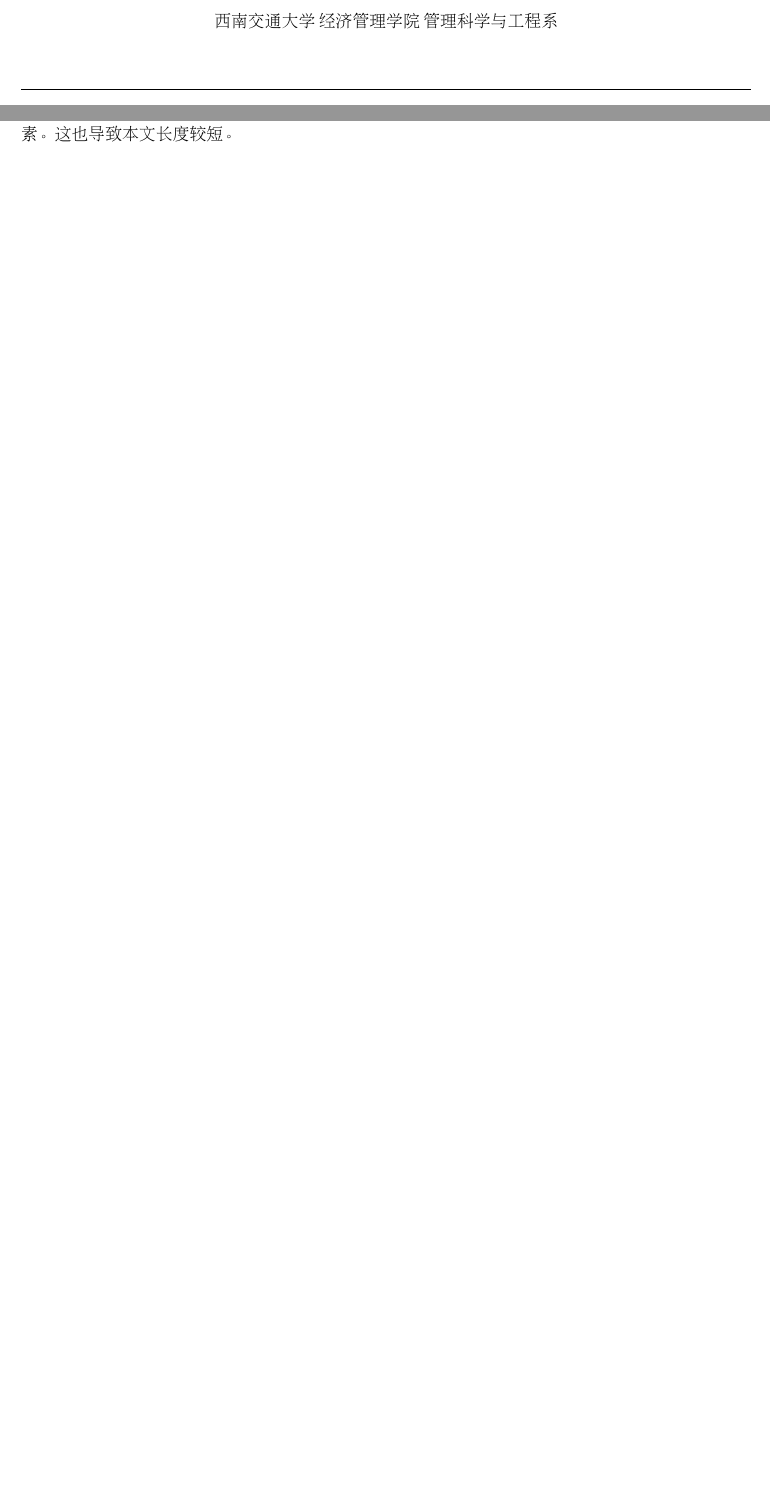
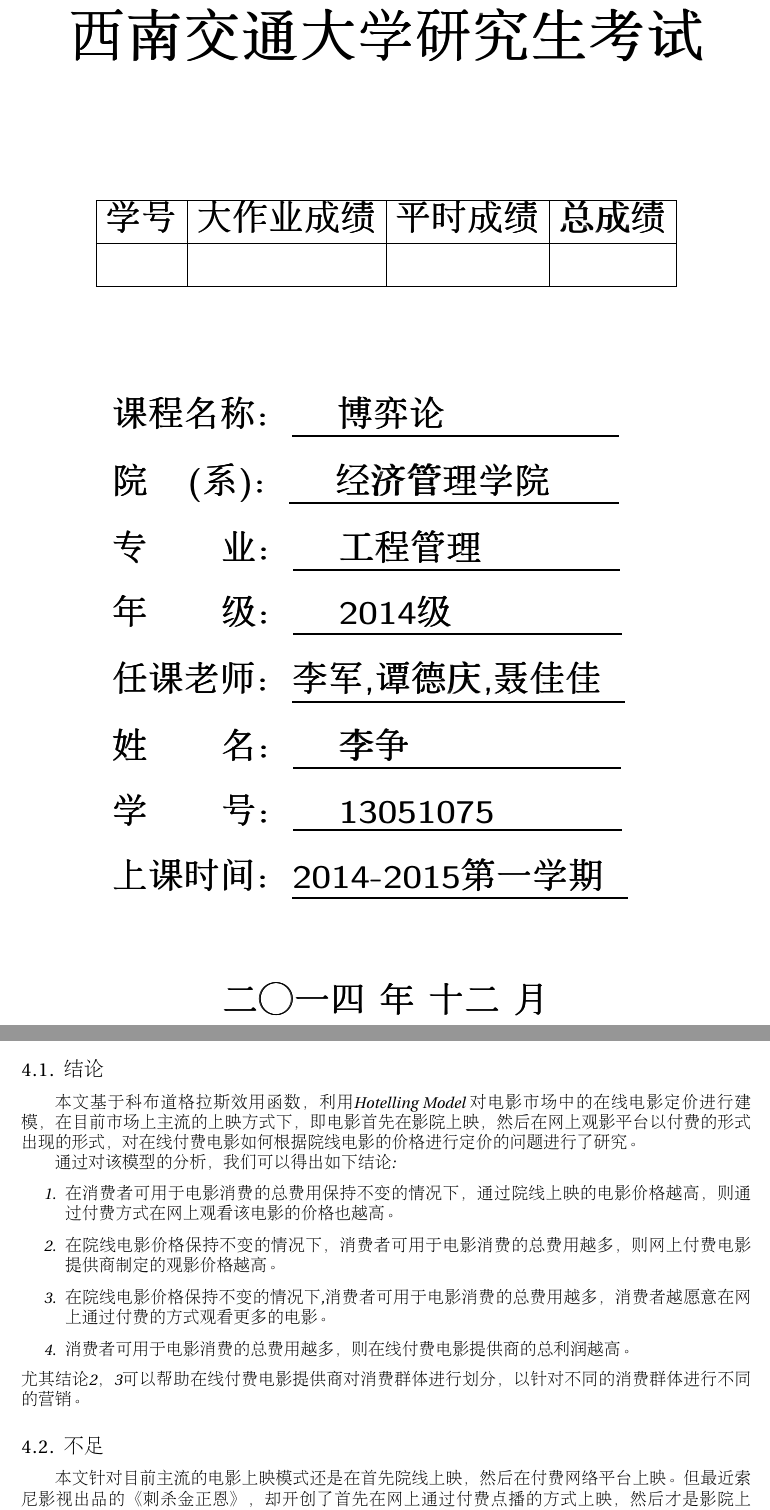
Before and after one commit to westerly-lzh/documents, a LaTeX document (latex/game_theory_dianying.tex): two parts of pages 1 and 4 of 5 before the commit and two parts of pages 1 and 4 of 6 after it, joined at a grey line, cut at the place of the change, the shorter picture padded with empty space. Compiled offline with pdfLaTeX.

Commit message:
update the content

```diff
--- a/latex/game_theory_dianying.tex
+++ b/latex/game_theory_dianying.tex
@@ -41,7 +41,7 @@
 \fancyfoot[L]{} % Empty left footer
 \fancyfoot[C]{\thepage} % Page numbering for  center footer
 \fancyfoot[R]{} %Empty right footer
-\renewcommand{\baselinestretch}{1.1}% 定义行距
+\renewcommand{\baselinestretch}{1.0}% 定义行距
 \renewcommand{\headrulewidth}{0pt} % Remove header underlines
 \renewcommand{\footrulewidth}{0pt} % Remove footer underlines
 \setlength{\headheight}{13.6pt} % Customize the height of the header
@@ -74,16 +74,80 @@
 % for mathematica formulate
 \usepackage{amsmath, amssymb, graphics, setspace}
 
+%\usepackage{titlesec}
+%\titleformat{section}[shape]{format}{label}{sep}{before}[after]
 
 \begin{document}
 \begin{CJK}{UTF8}{gbsn}%
 \CJKindent
+
+%----------------------------------------------------------------------------------------
+%	TITLE PAGE
+%----------------------------------------------------------------------------------------
+
+\begingroup
+\thispagestyle{empty}
+%\AddToShipoutPicture*{\put(6,5){\includegraphics[scale=1]{background}}} % Image background
+\centering
+%\vspace*{9cm}
+\par\normalfont\fontsize{35}{35}\sffamily\selectfont
+\textbf{西南交通大学研究生考试}\par % Book title
+\vspace*{3cm}
+{\huge
+	\textbf{
+		\begin{tabular}{|c|c|c|c|}
+			\hline
+			学号 & 大作业成绩 & 平时成绩 & 总成绩\\
+			\hline
+			&   &   &  \\
+			\hline
+		\end{tabular}
+		}
+	}\par % Author name
+\vspace*{2cm}
+{\huge
+
+\begin{flushleft}
+	\textbf{\hspace{2cm}课程名称：\underline{\hspace{1cm}博弈论\hspace{3.8cm}}}
+	\vspace{0.5cm}
+
+	\textbf{\hspace{2cm}院\hspace{0.85cm}(系)：\underline{\hspace{1cm}经济管理学院\hspace{1.5cm}}}
+	\vspace{0.5cm}
+
+	\textbf{\hspace{2cm}专\hspace{1.6cm}业：\underline{\hspace{1cm}工程管理\hspace{3cm}}}
+	\vspace{0.5cm}
+
+	\textbf{\hspace{2cm}年\hspace{1.6cm}级：\underline{\hspace{1cm}2014级\hspace{3.7cm}}}
+	\vspace{0.5cm}
+
+	\textbf{\hspace{2cm}任课老师：\underline{李军,谭德庆,聂佳佳\hspace{0.5cm}}}
+	\vspace{0.5cm}
+
+	\textbf{\hspace{2cm}姓\hspace{1.6cm}名：\underline{\hspace{1cm}李争\hspace{4.6cm}}}\\
+	\vspace{0.5cm}
+
+	\textbf{\hspace{2cm}学\hspace{1.6cm}号：\underline{\hspace{1cm}13051075\hspace{2.8cm}}}
+	\vspace{0.5cm}
+
+	\textbf{\hspace{2cm}上课时间：\underline{2014-2015第一学期\hspace{0.5cm}}}
+
+\end{flushleft}
+\vspace{1cm}
+\begin{center}
+	\textbf{二○一四 年 十二 月}
+\end{center}
+}
+\endgroup
+
 \newtheorem{theorem}{{定理}}
 \newtheorem{proposition}{{命题}}
 \newtheorem{lemma}{{引理}}
 \newtheorem{corollary}{{推论}}[theorem]
 \newtheorem{definition}{{定义}}
 \newtheorem{example}{{例}}
+\renewcommand{\refname}{参考文献}   % 将References改为参考文献
+
+\renewcommand{\appendixpagename}{附录}
 
 
 
@@ -114,20 +178,20 @@
 \sffamily
 \newcommand{\horrule}[1]{\rule{\linewidth}{#1}} % Create horizontal rule command with 1 argument of height
 
-\title{
-\normalfont \normalsize
-\textsc{西南交通大学 经济管理学院 管理科学与工程系} \\ [25pt] % Your university, school and/or department name(s)
-\horrule{0.5pt} \\[0.4cm] % Thin top horizontal rule
-\huge 在线付费电影的定价策略研究 \\ % The assignment title
-\horrule{2pt} \\[0.5cm] % Thick bottom horizontal rule
-}
+%\title{
+%\normalfont \normalsize
+%\textsc{西南交通大学 经济管理学院 管理科学与工程系} \\ [25pt] % Your university, school and/or department name(s)
+%\horrule{0.5pt} \\[0.4cm] % Thin top horizontal rule
+%\huge 在线付费电影的定价策略研究 \\ % The assignment title
+%\horrule{2pt} \\[0.5cm] % Thick bottom horizontal rule
+%}
 
-\author{李争，13051075} % Your name
+%\author{李争，13051075} % Your name
 
-\date{\normalsize\today} % Today's date or a custom date
+%\date{\normalsize\today} % Today's date or a custom date
 
 
 
-\maketitle % Print the title
+%\maketitle % Print the title
 
-
+\newpage
@@ -202,5 +269,18 @@ $$x_1^* = \frac{am}{\sqrt{c_1(p_2 + mt)}} \eqno(2)$$ 命题1及其后续命题
 
 令该利润函数关于价格的偏导为0，可以求得影院的最优价格。但附录B证明了该最优价格得表示方式太过复杂，难以形成较为合理的经济解释。
 
-\section{Acknowledgments}
-本文受Hao等人关于电子书市场定价策略研究de的启发\cite{LinHao2014},文档使用\LaTeX 生成，运算使用 Mathematica\copyright 生成。文档及其源码请参考：http://jeff-lee.name/cn/publication/
+\section{结论与不足}
+\subsection{结论}
+本文基于科布道格拉斯效用函数，利用Hotelling Model 对电影市场中的在线电影定价进行建模，在目前市场上主流的上映方式下，即电影首先在影院上映，然后在网上观影平台以付费的形式出现的形式，对在线付费电影如何根据院线电影的价格进行定价的问题进行了研究。
+
+通过对该模型的分析，我们可以得出如下结论:
+\begin{enumerate}
+	\item 在消费者可用于电影消费的总费用保持不变的情况下，通过院线上映的电影价格越高，则通过付费方式在网上观看该电影的价格也越高。
+	\item 在院线电影价格保持不变的情况下，消费者可用于电影消费的总费用越多，则网上付费电影提供商制定的观影价格越高。
+	\item 在院线电影价格保持不变的情况下,消费者可用于电影消费的总费用越多，消费者越愿意在网上通过付费的方式观看更多的电影。
+	\item 消费者可用于电影消费的总费用越多，则在线付费电影提供商的总利润越高。
+\end{enumerate}
+尤其结论2，3可以帮助在线付费电影提供商对消费群体进行划分，以针对不同的消费群体进行不同的营销。
+
+\subsection{不足}
+本文针对目前主流的电影上映模式还是在首先院线上映，然后在付费网络平台上映。但最近索尼影视出品的《刺杀金正恩》，却开创了首先在网上通过付费点播的方式上映，然后才是影院上映。姑且不论这部电影的内容如何，但经过黑客攻击、美朝政治、社交网络等因素的发酵后，使得这部电影的营销显得尤为成功，而网络首映更是开创了电影行业首映的先河。无疑网络首映方式下的定价策略将会和当前的电影定价策略具有本质性的区别，需要建立新的模型进行分析。
@@ -215,3 +298,3 @@ $$x_1^* = \frac{am}{\sqrt{c_1(p_2 + mt)}} \eqno(2)$$ 命题1及其后续命题
 
-但柯布－道格拉斯对数效用函数仍然使得在求解影院的最大化利润时的观看电影的价格比较复杂，这也是本文花费较长时间但却无法取得较为合理结论的原因所在。所以最终本文也只能得出关于在线电影平台的观影价格的结论，但却无法进一步分析消费者在影院观看电影时的价格的影响因素。这也导致本文长度较短。
+但柯布－道格拉斯对数效用函数仍然使得在求解影院的最大化利润时的观看电影的价格比较复杂，这也是本文花费较长时间但却无法取得较为合理结论的原因所在。所以最终本文也只能得出关于在线电影平台的观影价格的结论，但却无法进一步分析消费者在影院观看电影时的价格的影响因素。这也是本文的不足之处。
 
```
Also changed, not shown: pdf/game_theory_dianying.pdf, latex/game_theory_dianying.tex (21 more changed lines), 1 other file.
